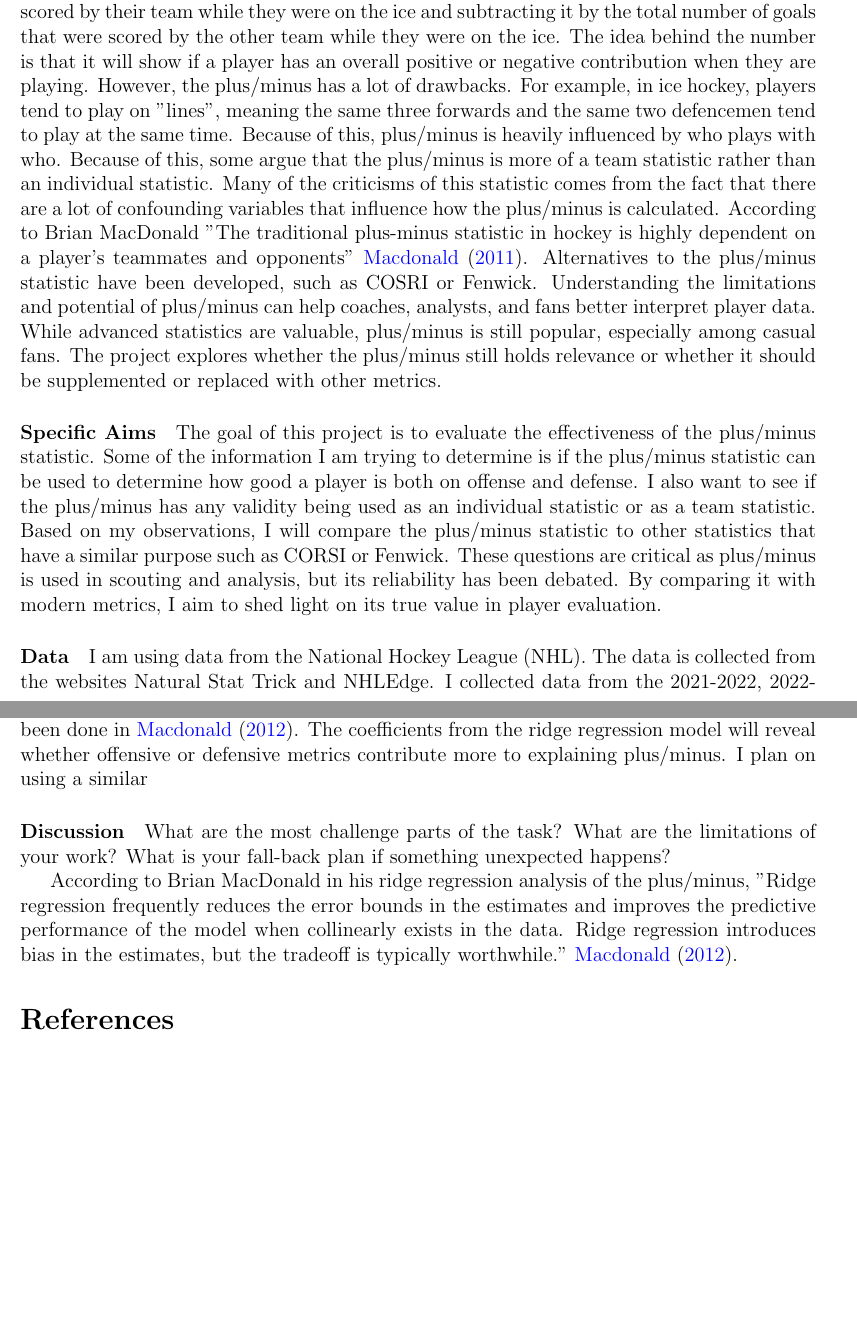
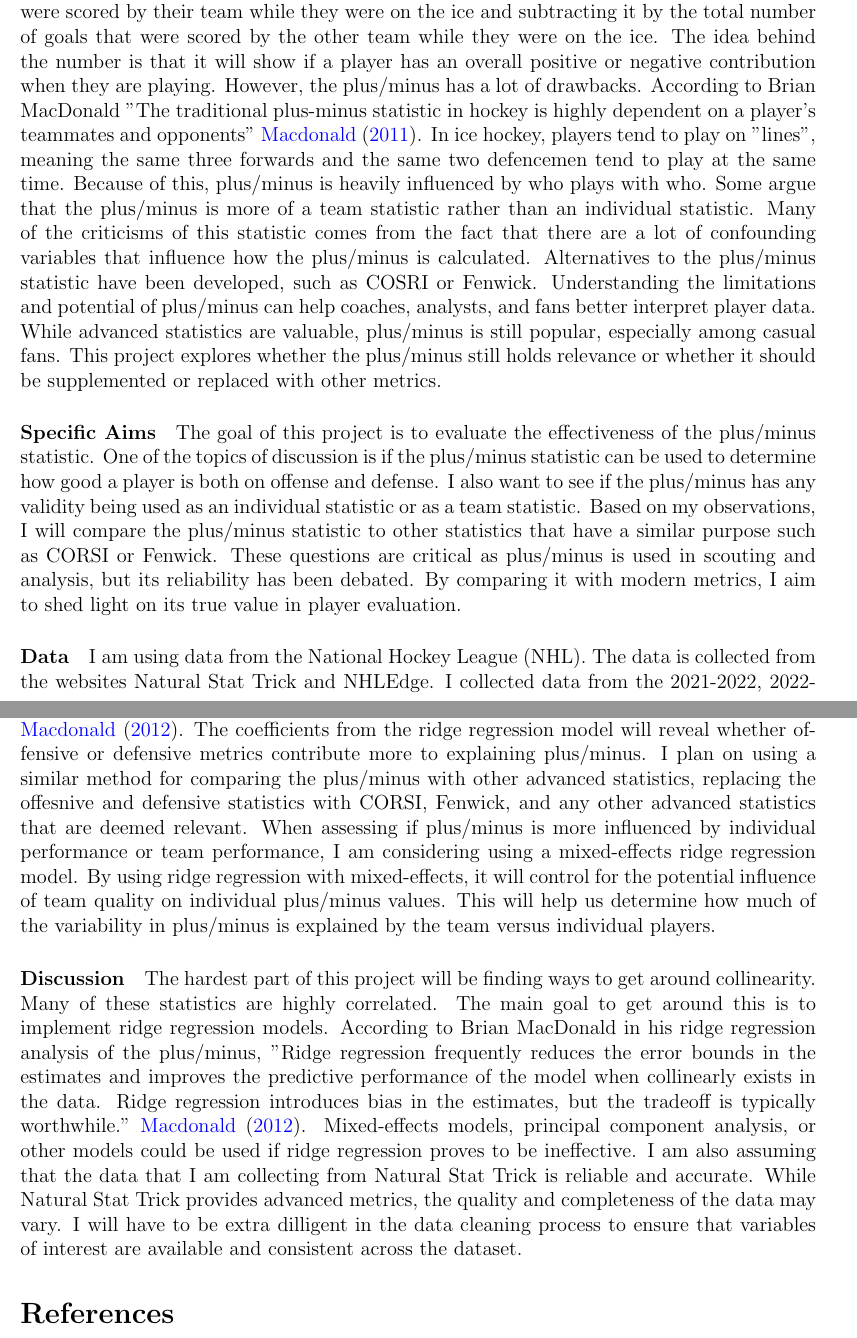
Before and after one commit to sw24f/final-paper-melpd, a LaTeX document (proposal/project_proposal.tex): two parts of pages 1 and 2 of 2 before the commit and two parts of pages 1 and 2 of 3 after it, joined at a grey line, cut so that both start at the same text, the shorter picture padded with empty space. Compiled offline with pdfLaTeX.

Commit message:
finished but could use some adjustments

```diff
--- a/proposal/project_proposal.tex
+++ b/proposal/project_proposal.tex
@@ -30,25 +30,25 @@ In hockey, a very common yet controversial statistic that is reported is the plu
 calculated by taking all the even strength goals that were scored by their team while they were on the ice and
 subtracting it by the total number of goals that were scored by the other team while they were on the ice. The
 idea behind the number is that it will show if a player has an overall positive or negative contribution when
-they are playing. However, the plus/minus has a lot of drawbacks. For example, in ice hockey, players tend to play
-on "lines", meaning the same three forwards and the same two defencemen tend to play at the same time. Because of this,
-plus/minus is heavily influenced by who plays with who. Because of this, some argue that the plus/minus is more of a team
-statistic rather than an individual statistic. Many of the criticisms of this statistic comes from the fact that
-there are a lot of confounding variables that influence how the plus/minus is calculated. According to Brian MacDonald
+they are playing. However, the plus/minus has a lot of drawbacks. According to Brian MacDonald
 "The traditional plus-minus statistic in hockey is highly dependent on a player’s teammates and opponents" \cite{Macdonald_2011}.
+In ice hockey, players tend to play on "lines", meaning the same three forwards and the same two defencemen tend
+to play at the same time. Because of this, plus/minus is heavily influenced by who plays with who. Some argue that
+the plus/minus is more of a team statistic rather than an individual statistic. Many of the criticisms of this statistic
+comes from the fact that there are a lot of confounding variables that influence how the plus/minus is calculated.
 Alternatives to the plus/minus statistic have been developed, such as COSRI or Fenwick. Understanding the limitations and
 potential of plus/minus can help coaches, analysts, and fans better interpret player data. While advanced statistics are valuable,
-plus/minus is still popular, especially among casual fans. The project explores whether the plus/minus still holds relevance or
+plus/minus is still popular, especially among casual fans. This project explores whether the plus/minus still holds relevance or
 whether it should be supplemented or replaced with other metrics.
 
 
 \paragraph{Specific Aims}
-The goal of this project is to evaluate the effectiveness of the plus/minus statistic. Some of the information I am trying
-to determine is if the plus/minus statistic can be used to determine how good a player is both on offense and defense. I
-also want to see if the plus/minus has any validity being used as an individual statistic or as a team statistic. Based on my
-observations, I will compare the plus/minus statistic to other statistics that have a similar purpose such as CORSI or Fenwick.
-These questions are critical as plus/minus is used in scouting and analysis, but its reliability has been debated. By comparing
-it with modern metrics, I aim to shed light on its true value in player evaluation.
+The goal of this project is to evaluate the effectiveness of the plus/minus statistic. One of the topics of discussion is if the
+plus/minus statistic can be used to determine how good a player is both on offense and defense. I also want to see if the plus/minus
+has any validity being used as an individual statistic or as a team statistic. Based on my observations, I will compare the plus/minus
+statistic to other statistics that have a similar purpose such as CORSI or Fenwick. These questions are critical as plus/minus is used
+in scouting and analysis, but its reliability has been debated. By comparing it with modern metrics, I aim to shed light on its true
+value in player evaluation.
 
 
 
@@ -61,31 +61,36 @@ shooting percentages, and more. This data will also include more basic statistic
 time on ice, etc.
 
 
+
 \paragraph{Research Design and Methods}
 This study will evaluate the effectiveness of the plus/minus statistic in ice hockey to determine whether it can assess a
 player's offensive or defensive contributions and if it should be treated as an individual or team statistic. The analysis
 will also compare plus/minus with other advanced hockey metrics, such as Corsi and Fenwick, to assess its overall utility.
-
 The first step of the project is to collect all relevant data. In this case, I will be exporting the data from all players
 from the 2021- 2024 seasons into an Excel or csv file. Once the data has been collected, it needs to be cleaned. After the
 data has been prepared, I can start some initial analysis to see what variables are correlated and where issues of collinearity
 exist, since this will effect which models and variables I use.
-
 In order to determine if or how plus/minus can be used to assess offensive and defensive contribution, I will use a ridge
 regression. Since the plus/minus statistic tends to deal with collinearity, a ridge regression might be more appropriate for
 analysis. Similar work has been done in \cite{Macdonald_2012}. The coefficients from the ridge regression model will reveal
-whether offensive or defensive metrics contribute more to explaining plus/minus. I plan on using a similar
+whether offensive or defensive metrics contribute more to explaining plus/minus. I plan on using a similar method for comparing
+the plus/minus with other advanced statistics, replacing the offesnive and defensive statistics with CORSI, Fenwick, and any other
+advanced statistics that are deemed relevant. When assessing if plus/minus is more influenced by individual performance or team
+performance, I am considering using a mixed-effects ridge regression model. By using ridge regression with mixed-effects, it will
+control for the potential influence of team quality on individual plus/minus values. This will help us determine how much of the
+variability in plus/minus is explained by the team versus individual players.
 
 
 
 \paragraph{Discussion}
-What are the most challenge parts of the task?
-What are the limitations of your work? What is your fall-back plan if
-something unexpected happens?
-
-According to Brian MacDonald in his ridge regression analysis of the plus/minus, "Ridge regression frequently reduces the error
-bounds in the estimates and improves the predictive performance of the model when collinearly exists in the data. Ridge regression
-introduces bias in the estimates, but the tradeoff is typically worthwhile." \cite{Macdonald_2012}.
+The hardest part of this project will be finding ways to get around collinearity. Many of these statistics are highly correlated.
+The main goal to get around this is to implement ridge regression models. According to Brian MacDonald in his ridge regression analysis
+of the plus/minus, "Ridge regression frequently reduces the error bounds in the estimates and improves the predictive performance
+of the model when collinearly exists in the data. Ridge regression introduces bias in the estimates, but the tradeoff is typically
+worthwhile." \cite{Macdonald_2012}. Mixed-effects models, principal component analysis, or other models could be used if ridge regression
+proves to be ineffective. I am also assuming that the data that I am collecting from Natural Stat Trick is reliable and accurate. While
+Natural Stat Trick provides advanced metrics, the quality and completeness of the data may vary. I will have to be extra dilligent in
+the data cleaning process to ensure that variables of interest are available and consistent across the dataset.
 
 \bibliography{../manuscript/refs}
 \bibliographystyle{chicago}
```
